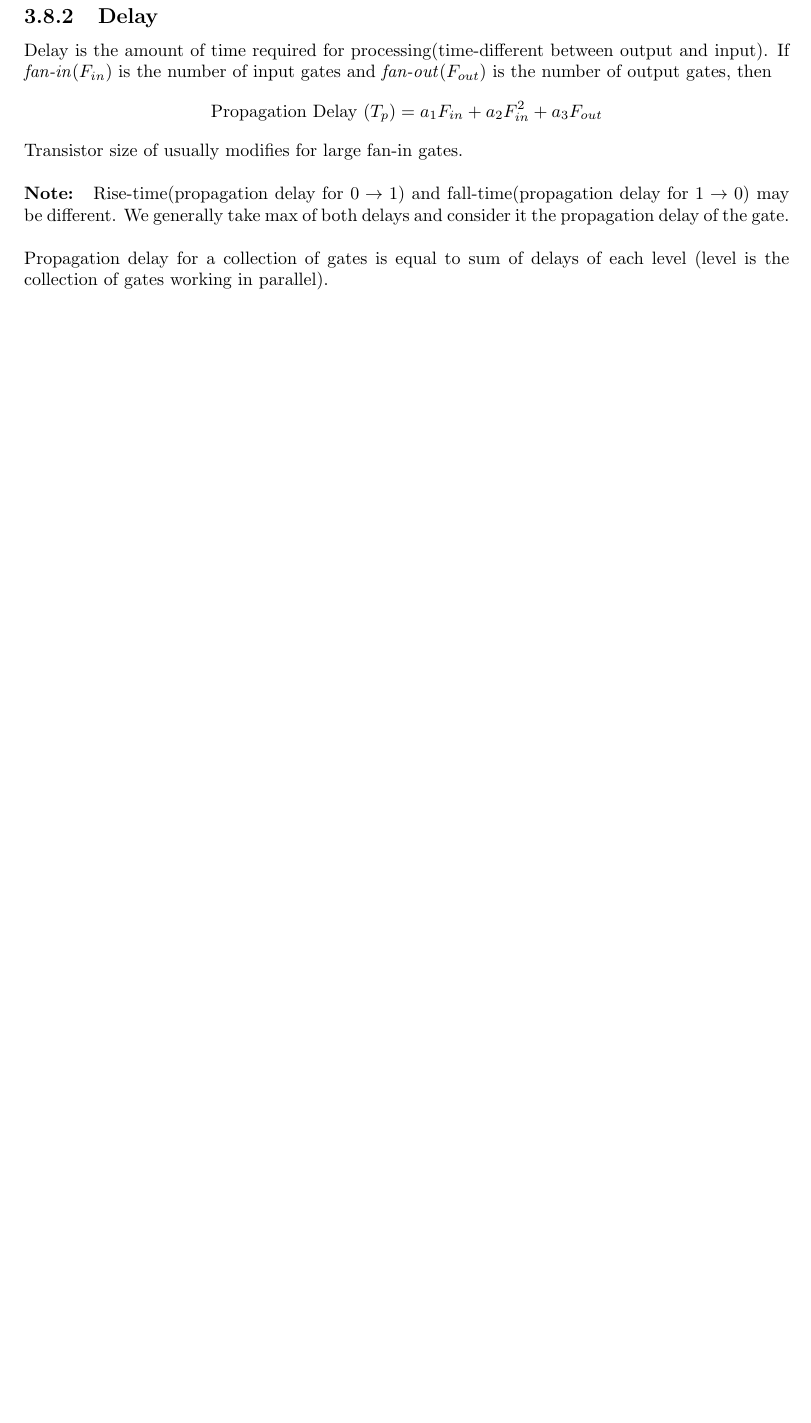
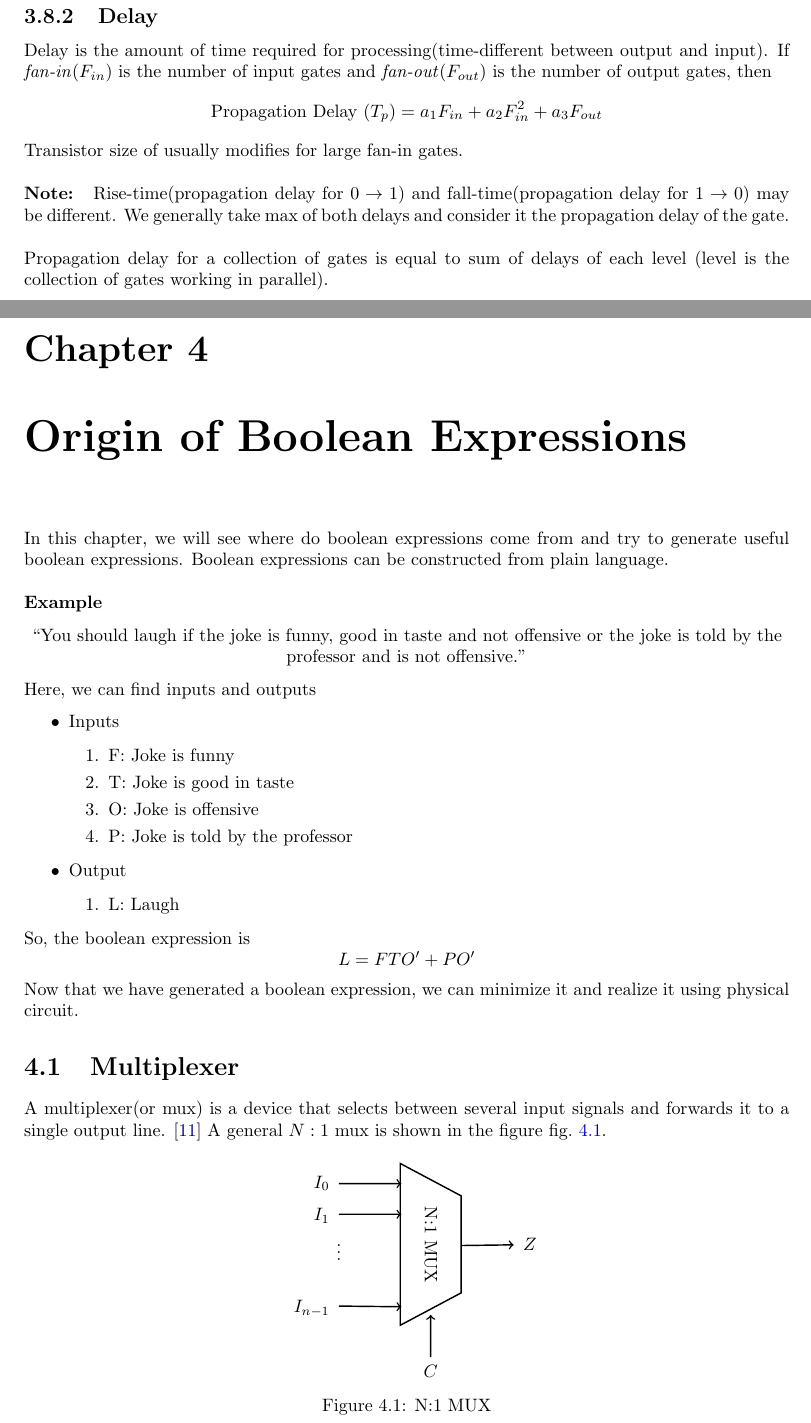
Before and after one commit to bharatsharma2712/lecture_notes, a LaTeX thesis (cs203/main.tex): part of page 24 of 25 before the commit and two parts of pages 24 and 25 of 27 after it, the two joined at a grey line, cut so that both start at the same text, the shorter picture padded with empty space. Compiled offline with pdfLaTeX.

Commit message:
Add half of M3L1

```diff
--- a/cs203/main.tex
+++ b/cs203/main.tex
@@ -1011,3 +1011,40 @@ Transistor size of usually modifies for large fan-in gates.
 \\\\
 \noindent Propagation delay for a collection of gates is equal to sum of delays of each level (level is the collection of gates working in parallel).
 
+\chapter{Origin of Boolean Expressions}
+In this chapter, we will see where do boolean expressions come from and try to generate useful boolean expressions. Boolean expressions can be constructed from plain language.
+\\\\
+\noindent\textbf{Example}
+\begin{center}
+	``You should laugh if the joke is funny, good in taste and not offensive or the joke is told by the professor and is not offensive."
+\end{center}
+
+\noindent Here, we can find inputs and outputs
+\begin{itemize}
+	\item Inputs
+	      \begin{enumerate}
+		      \item F: Joke is funny
+		      \item T: Joke is good in taste
+		      \item O: Joke is offensive
+		      \item P: Joke is told by the professor
+	      \end{enumerate}
+	\item Output
+	      \begin{enumerate}
+		      \item L: Laugh
+	      \end{enumerate}
+\end{itemize}
+So, the boolean expression is
+\[
+	L = FTO^\prime + PO^\prime
+\]
+Now that we have generated a boolean expression, we can minimize it and realize it using physical circuit.
+
+\section{Multiplexer}
+A multiplexer(or mux) is a device that selects between several input signals and forwards it to a single output line. \cite{multiplexer_wiki}
+A general \(N:1\) mux is shown in the figure \cref{n_1_mux}.
+\begin{figure}[H]
+	\centering
+	\incfig{n_1_mux}
+	\caption{N:1 MUX}
+	\label{n_1_mux}
+\end{figure}
```
Also changed, not shown: cs203/main.bib (+25 -20 lines), README.md, cs203/figures/n_1_mux.pdf (added), cs203/figures/n_1_mux.pdf_tex (added), cs203/figures/n_1_mux.svg (added), cs203/main.pdf, cs203/main.tex (6 more changed lines).
